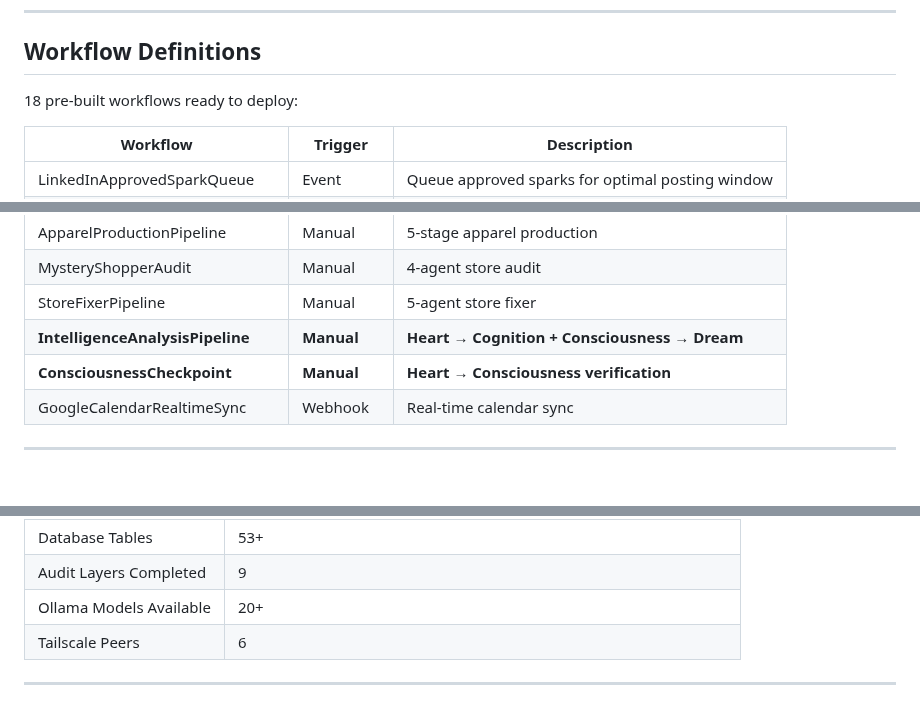
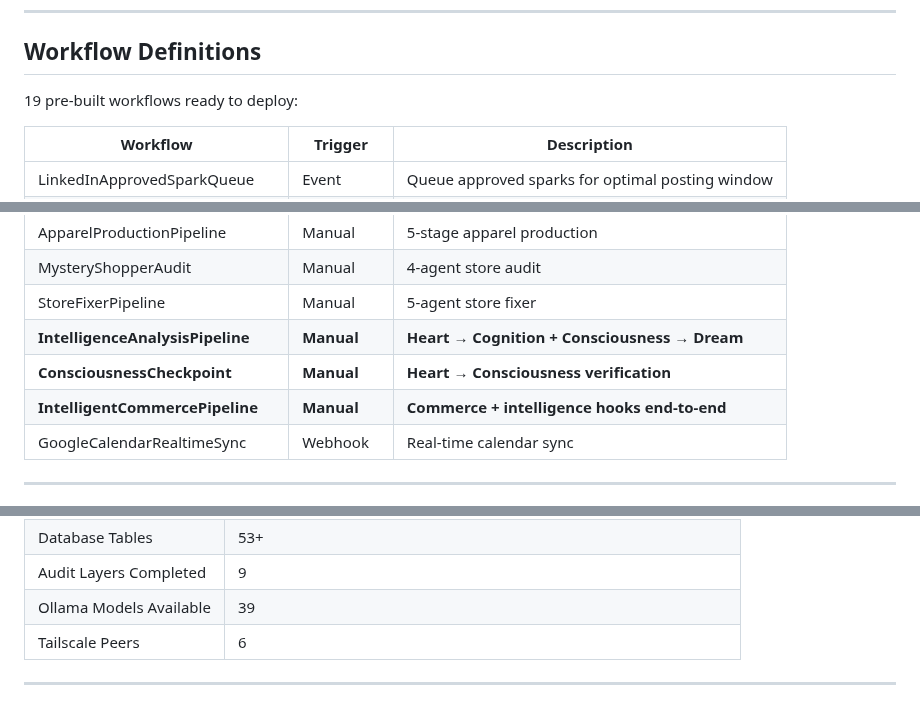
Before and after one commit to eyeoverthink/chandra-fraymus, a Markdown page: README.md, 3 parts joined by grey strips. GitHub-like rendering.

```diff
--- a/README.md
+++ b/README.md
@@ -650,7 +679,7 @@ A ReactFlow-based drag-and-drop editor with **34 node types** and topological-so
 
 ## Workflow Definitions
 
-18 pre-built workflows ready to deploy:
+19 pre-built workflows ready to deploy:
 
 | Workflow | Trigger | Description |
 |----------|---------|-------------|
@@ -671,6 +700,7 @@ A ReactFlow-based drag-and-drop editor with **34 node types** and topological-so
 | StoreFixerPipeline | Manual | 5-agent store fixer |
 | **IntelligenceAnalysisPipeline** | **Manual** | **Heart → Cognition + Consciousness → Dream** |
 | **ConsciousnessCheckpoint** | **Manual** | **Heart → Consciousness verification** |
+| **IntelligentCommercePipeline** | **Manual** | **Commerce + intelligence hooks end-to-end** |
 | GoogleCalendarRealtimeSync | Webhook | Real-time calendar sync |
 
 ---
@@ -703,7 +734,7 @@ A ReactFlow-based drag-and-drop editor with **34 node types** and topological-so
 | Server Files | 135+ |
 | Database Tables | 53+ |
 | Audit Layers Completed | 9 |
-| Ollama Models Available | 20+ |
+| Ollama Models Available | 39 |
 | Tailscale Peers | 6 |
 
 ---
```
Also changed, not shown: other parts of README.md (+48 -18 lines), phases/PHASE-17.md (+1 -1 lines), phases/PHASE-18.md (added, +107 -0 lines), docs/screenshots/canvas.jpg (added), docs/screenshots/command-center.jpg (added), docs/screenshots/constellation.jpg (added), docs/screenshots/library.jpg (added).
